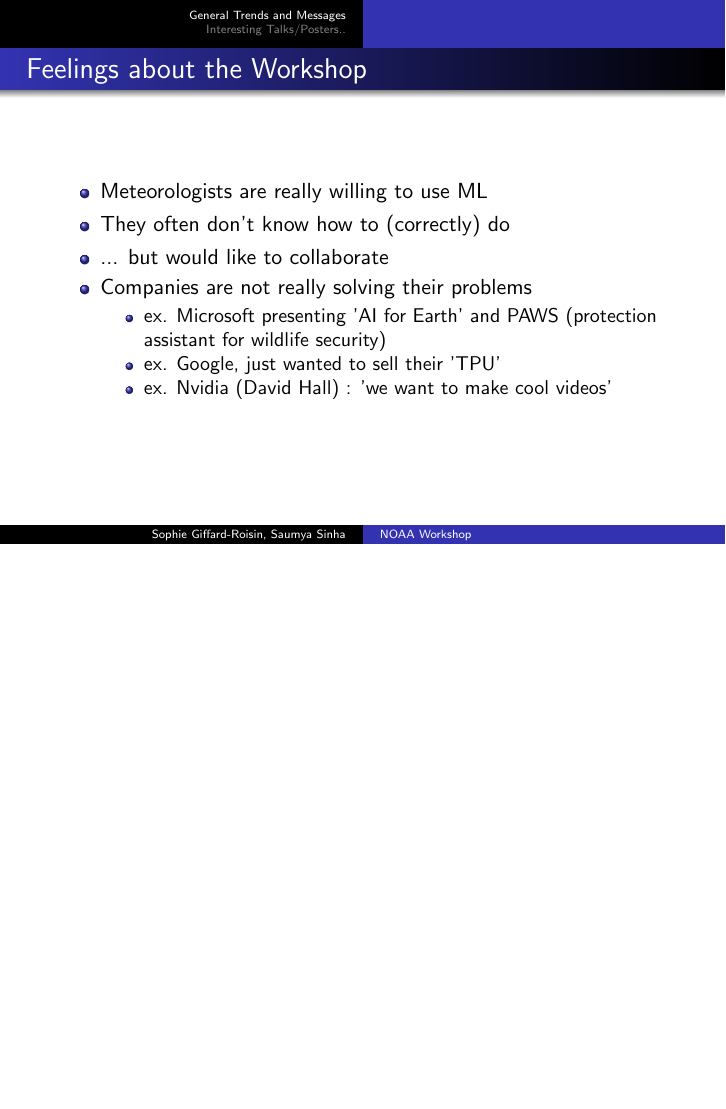
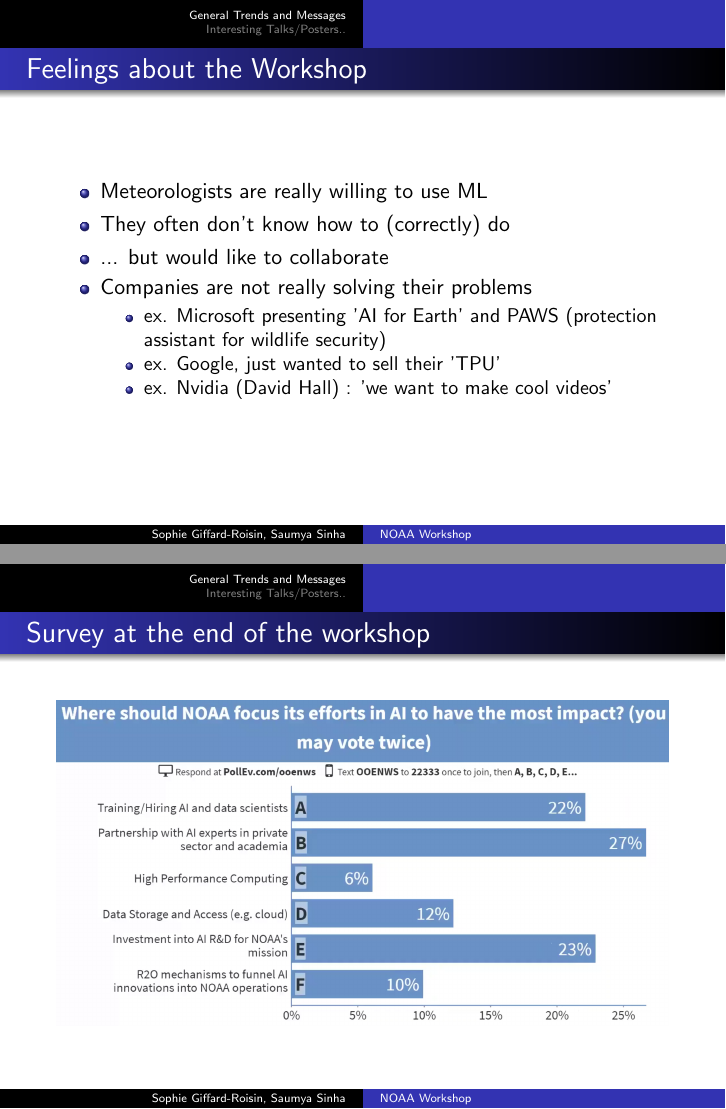
Before and after one commit to sophiegif/presentation_Wshp_NOAA_groupmeeting, LaTeX slides (presentation.tex): page 7 of 41 before the commit and pages 7 and 8 of 42 after it, the two joined at a grey line, the shorter picture padded with empty space. Compiled offline with pdfLaTeX.

Commit message:
adding survey

```diff
--- a/presentation.tex
+++ b/presentation.tex
@@ -125,6 +125,14 @@
 		\end{itemize}
 \end{itemize}
 \end{frame}
+
+\begin{frame}
+\frametitle{Survey at the end of the workshop}
+\begin{figure}
+	\includegraphics[width=\linewidth]{figs/Screenshot_end_workshop.png}
+\end{figure}
+\end{frame}
+
 
 \begin{frame}
 \frametitle{Sid Boukabara, NOAA \textit{(Overview of NOAA AI activities in satellite obs. and NWP)}}
```
Also changed, not shown: figs/Screenshot_end_workshop.png (added).
